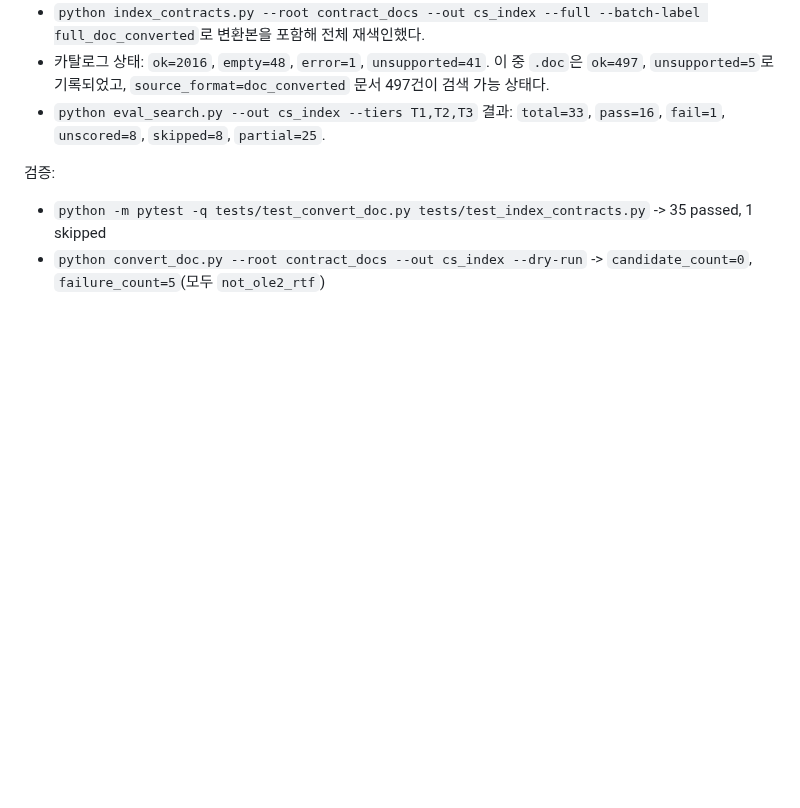
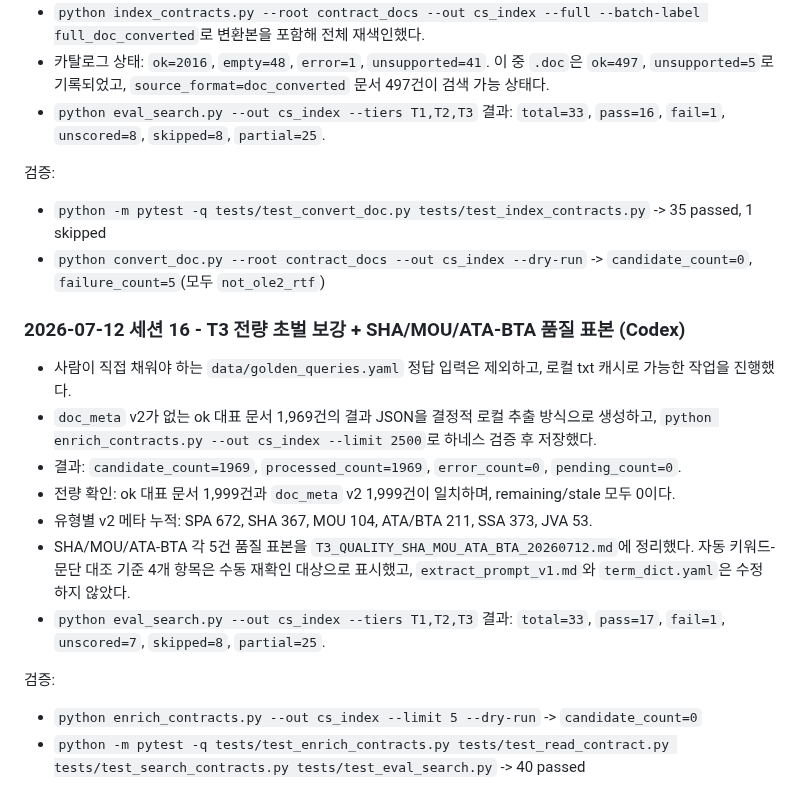
Before and after one commit to qchoi2/docs_app, a Markdown page: progress.md, the part around the change. Rendered like a GitHub page; blank space fills up the shorter version.

Commit message:
docs: record full T3 enrichment and quality sample

```diff
--- a/progress.md
+++ b/progress.md
@@ -466,3 +466,17 @@ README에 `--tiers T1,T2,T3` 사용법과 T3 skipped 동작을 문서화했다.
 검증:
 - `python -m pytest -q tests/test_convert_doc.py tests/test_index_contracts.py` -> 35 passed, 1 skipped
 - `python convert_doc.py --root contract_docs --out cs_index --dry-run` -> `candidate_count=0`, `failure_count=5`(모두 `not_ole2_rtf`)
+
+### 2026-07-12 세션 16 - T3 전량 초벌 보강 + SHA/MOU/ATA-BTA 품질 표본 (Codex)
+
+- 사람이 직접 채워야 하는 `data/golden_queries.yaml` 정답 입력은 제외하고, 로컬 txt 캐시로 가능한 작업을 진행했다.
+- `doc_meta` v2가 없는 ok 대표 문서 1,969건의 결과 JSON을 결정적 로컬 추출 방식으로 생성하고, `python enrich_contracts.py --out cs_index --limit 2500`로 하네스 검증 후 저장했다.
+- 결과: `candidate_count=1969`, `processed_count=1969`, `error_count=0`, `pending_count=0`.
+- 전량 확인: ok 대표 문서 1,999건과 `doc_meta` v2 1,999건이 일치하며, remaining/stale 모두 0이다.
+- 유형별 v2 메타 누적: SPA 672, SHA 367, MOU 104, ATA/BTA 211, SSA 373, JVA 53.
+- SHA/MOU/ATA-BTA 각 5건 품질 표본을 `T3_QUALITY_SHA_MOU_ATA_BTA_20260712.md`에 정리했다. 자동 키워드-문단 대조 기준 4개 항목은 수동 재확인 대상으로 표시했고, `extract_prompt_v1.md`와 `term_dict.yaml`은 수정하지 않았다.
+- `python eval_search.py --out cs_index --tiers T1,T2,T3` 결과: `total=33`, `pass=17`, `fail=1`, `unscored=7`, `skipped=8`, `partial=25`.
+
+검증:
+- `python enrich_contracts.py --out cs_index --limit 5 --dry-run` -> `candidate_count=0`
+- `python -m pytest -q tests/test_enrich_contracts.py tests/test_read_contract.py tests/test_search_contracts.py tests/test_eval_search.py` -> 40 passed
```
Also changed, not shown: T3_QUALITY_SHA_MOU_ATA_BTA_20260712.md (added, +208 -0 lines).
